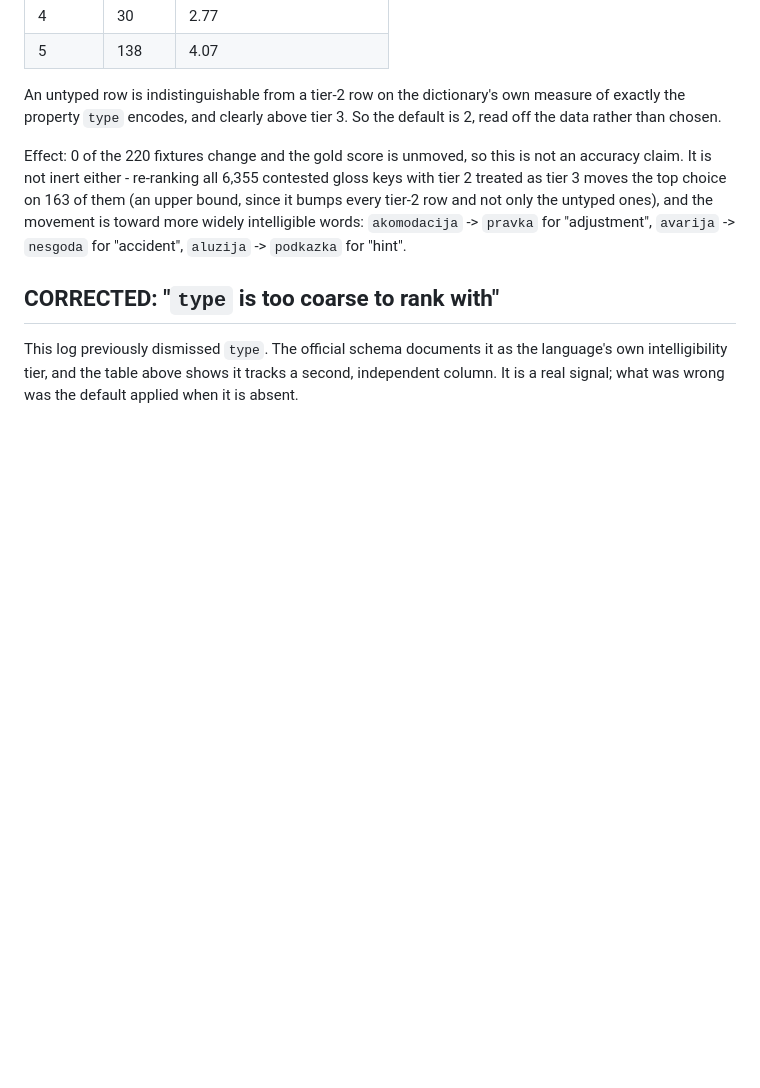
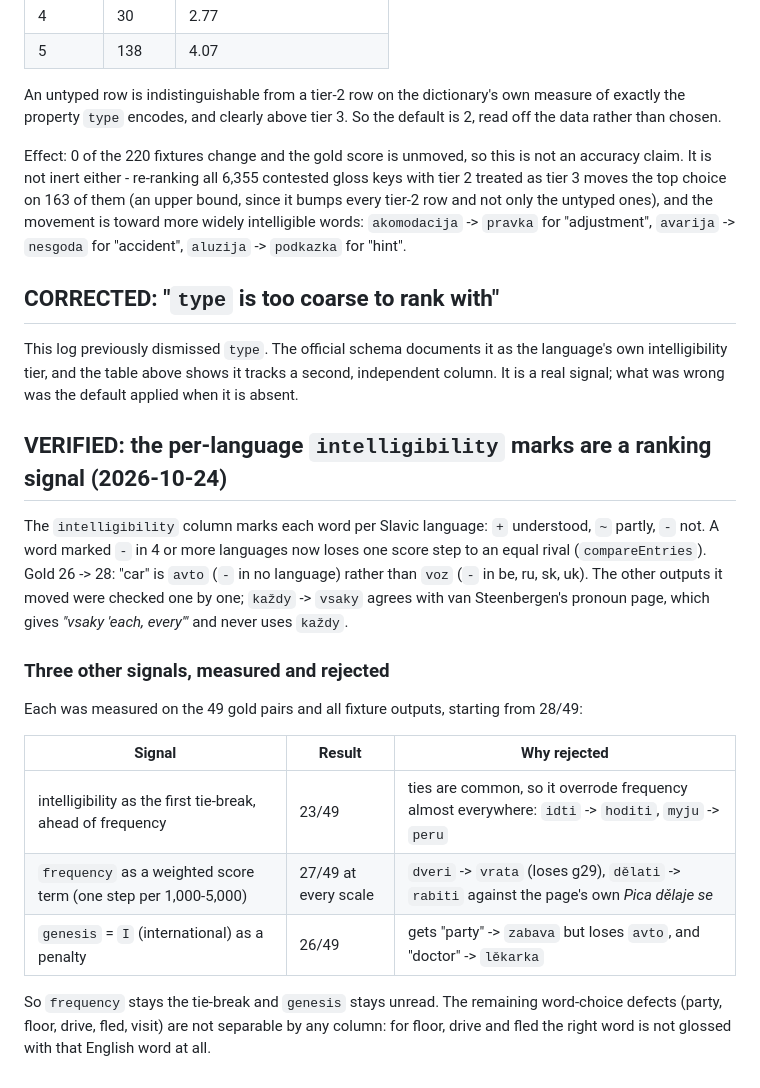
Before and after one commit to bulut-mustafa/interslavic, a Markdown page: docs/verification-log.md, the part around the change. GitHub-like rendering; blank space fills up the shorter version.

Commit message:
Record the ranking signals measured and rejected
intelligibility as first tie-break (23/49), weighted frequency (27/49 at
every scale), genesis penalty (26/49) - each measured from 28/49 on the gold
set and all fixtures, so they are not tried again.

```diff
--- a/docs/verification-log.md
+++ b/docs/verification-log.md
@@ -1665,3 +1665,28 @@ This log previously dismissed `type`. The official schema documents it as the
 language's own intelligibility tier, and the table above shows it tracks a
 second, independent column. It is a real signal; what was wrong was the
 default applied when it is absent.
+
+
+## VERIFIED: the per-language `intelligibility` marks are a ranking signal (2026-10-24)
+
+The `intelligibility` column marks each word per Slavic language: `+` understood,
+`~` partly, `-` not. A word marked `-` in 4 or more languages now loses one score
+step to an equal rival (`compareEntries`). Gold 26 -> 28: "car" is `avto` (`-` in no
+language) rather than `voz` (`-` in be, ru, sk, uk). The other outputs it moved
+were checked one by one; `každy` -> `vsaky` agrees with van Steenbergen's pronoun
+page, which gives *"vsaky 'each, every'"* and never uses `každy`.
+
+### Three other signals, measured and rejected
+
+Each was measured on the 49 gold pairs and all fixture outputs, starting from 28/49:
+
+| Signal | Result | Why rejected |
+|---|---|---|
+| intelligibility as the first tie-break, ahead of frequency | 23/49 | ties are common, so it overrode frequency almost everywhere: `idti` -> `hoditi`, `myju` -> `peru` |
+| `frequency` as a weighted score term (one step per 1,000-5,000) | 27/49 at every scale | `dveri` -> `vrata` (loses g29), `dělati` -> `rabiti` against the page's own *Pica dělaje se* |
+| `genesis` = `I` (international) as a penalty | 26/49 | gets "party" -> `zabava` but loses `avto`, and "doctor" -> `lěkarka` |
+
+So `frequency` stays the tie-break and `genesis` stays unread. The remaining
+word-choice defects (party, floor, drive, fled, visit) are not separable by any
+column: for floor, drive and fled the right word is not glossed with that English
+word at all.
```
